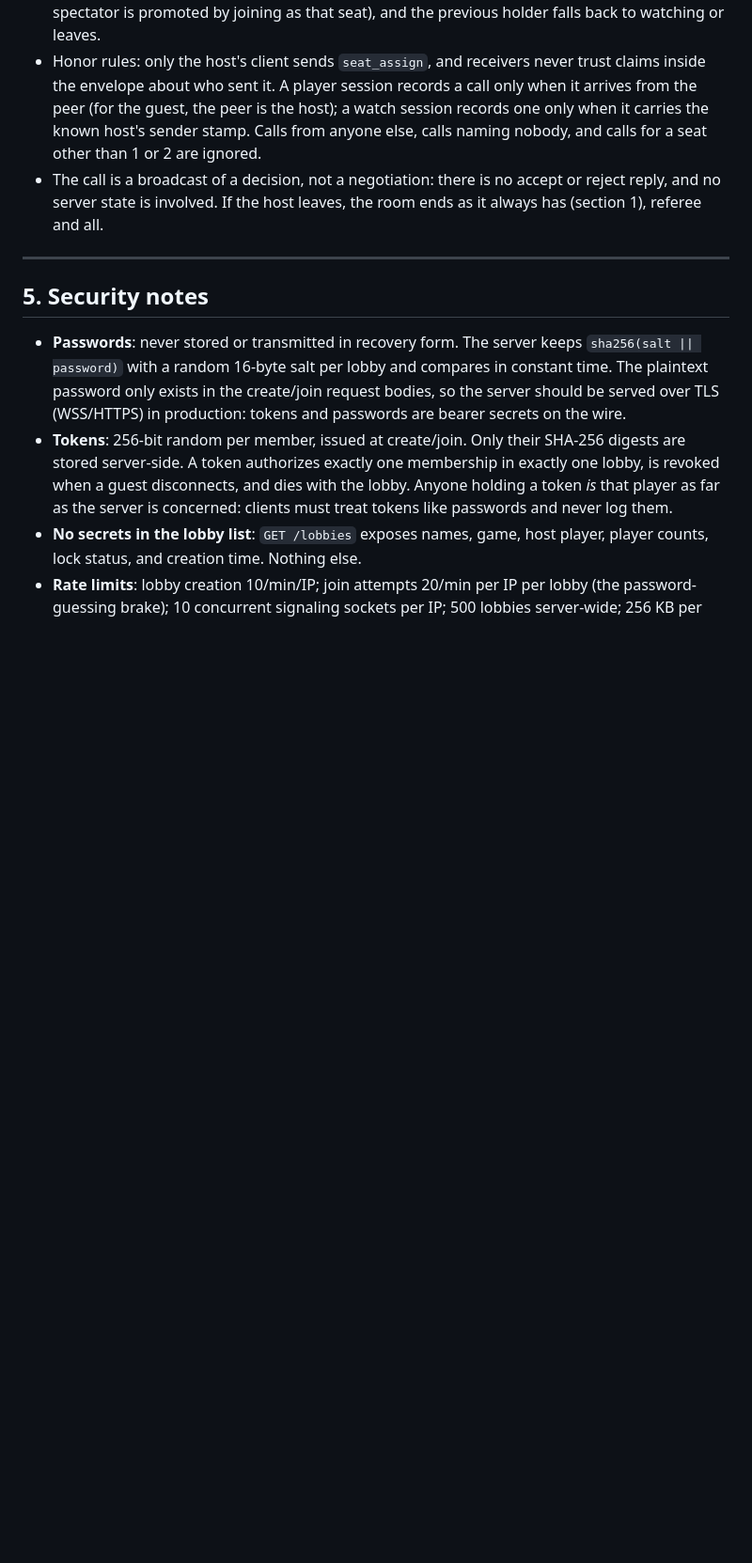
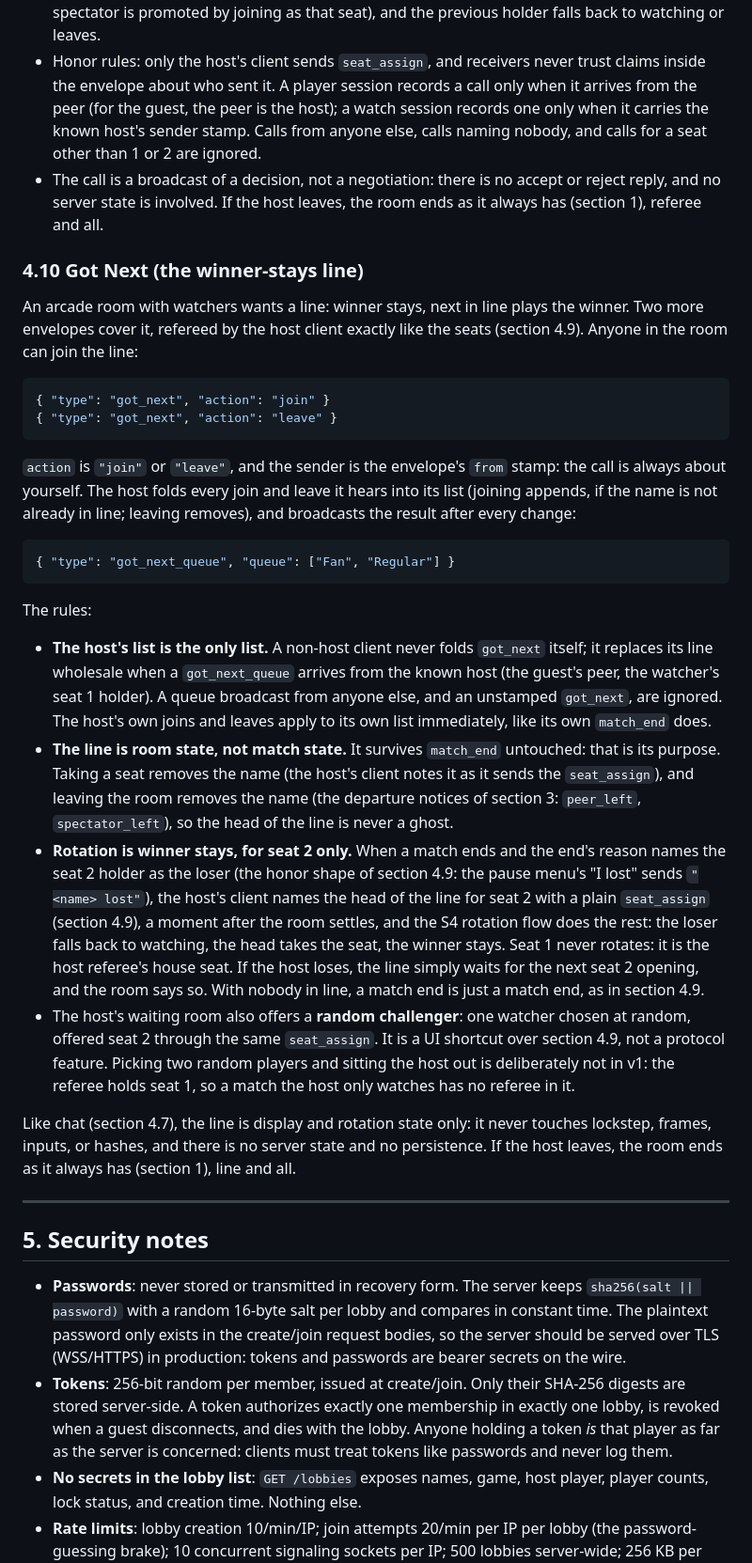
Before and after one commit to David2024patton/itak-gaming, a Markdown page: netplay/PROTOCOL.md, the part around one of its changes. Shown at 94% size. GitHub-like rendering; blank space fills up the shorter version.

Commit message:
Build 49: Got Next queue with winner-stays rotation and random challenger, tournament rooms with automatic match reporting and a tournament leaderboard

````diff
--- a/netplay/PROTOCOL.md
+++ b/netplay/PROTOCOL.md
@@ -595,6 +595,73 @@ at the same time:
   server state is involved. If the host leaves, the room
   ends as it always has (section 1), referee and all.
 
+### 4.10 Got Next (the winner-stays line)
+
+An arcade room with watchers wants a line: winner stays,
+next in line plays the winner. Two more envelopes cover
+it, refereed by the host client exactly like the seats
+(section 4.9). Anyone in the room can join the line:
+
+```json
+{ "type": "got_next", "action": "join" }
+{ "type": "got_next", "action": "leave" }
+```
+
+`action` is `"join"` or `"leave"`, and the sender is the
+envelope's `from` stamp: the call is always about
+yourself. The host folds every join and leave it hears
+into its list (joining appends, if the name is not already
+in line; leaving removes), and broadcasts the result
+after every change:
+
+```json
+{ "type": "got_next_queue", "queue": ["Fan", "Regular"] }
+```
+
+The rules:
+
+- **The host's list is the only list.** A non-host client
+  never folds `got_next` itself; it replaces its line
+  wholesale when a `got_next_queue` arrives from the known
+  host (the guest's peer, the watcher's seat 1 holder). A
+  queue broadcast from anyone else, and an unstamped
+  `got_next`, are ignored. The host's own joins and leaves
+  apply to its own list immediately, like its own
+  `match_end` does.
+- **The line is room state, not match state.** It
+  survives `match_end` untouched: that is its purpose.
+  Taking a seat removes the name (the host's client notes
+  it as it sends the `seat_assign`), and leaving the room
+  removes the name (the departure notices of section 3:
+  `peer_left`, `spectator_left`), so the head of the line
+  is never a ghost.
+- **Rotation is winner stays, for seat 2 only.** When a
+  match ends and the end's reason names the seat 2 holder
+  as the loser (the honor shape of section 4.9: the pause
+  menu's "I lost" sends `"<name> lost"`), the host's
+  client names the head of the line for seat 2 with a
+  plain `seat_assign` (section 4.9), a moment after the
+  room settles, and the S4 rotation flow does the rest:
+  the loser falls back to watching, the head takes the
+  seat, the winner stays. Seat 1 never rotates: it is the
+  host referee's house seat. If the host loses, the line
+  simply waits for the next seat 2 opening, and the room
+  says so. With nobody in line, a match end is just a
+  match end, as in section 4.9.
+- The host's waiting room also offers a **random
+  challenger**: one watcher chosen at random, offered
+  seat 2 through the same `seat_assign`. It is a UI
+  shortcut over section 4.9, not a protocol feature.
+  Picking two random players and sitting the host out is
+  deliberately not in v1: the referee holds seat 1, so a
+  match the host only watches has no referee in it.
+
+Like chat (section 4.7), the line is display and rotation
+state only: it never touches lockstep, frames, inputs, or
+hashes, and there is no server state and no persistence.
+If the host leaves, the room ends as it always has
+(section 1), line and all.
+
 ---
 
 ## 5. Security notes
````
Also changed, not shown: other parts of netplay/PROTOCOL.md (+19 -0 lines).
